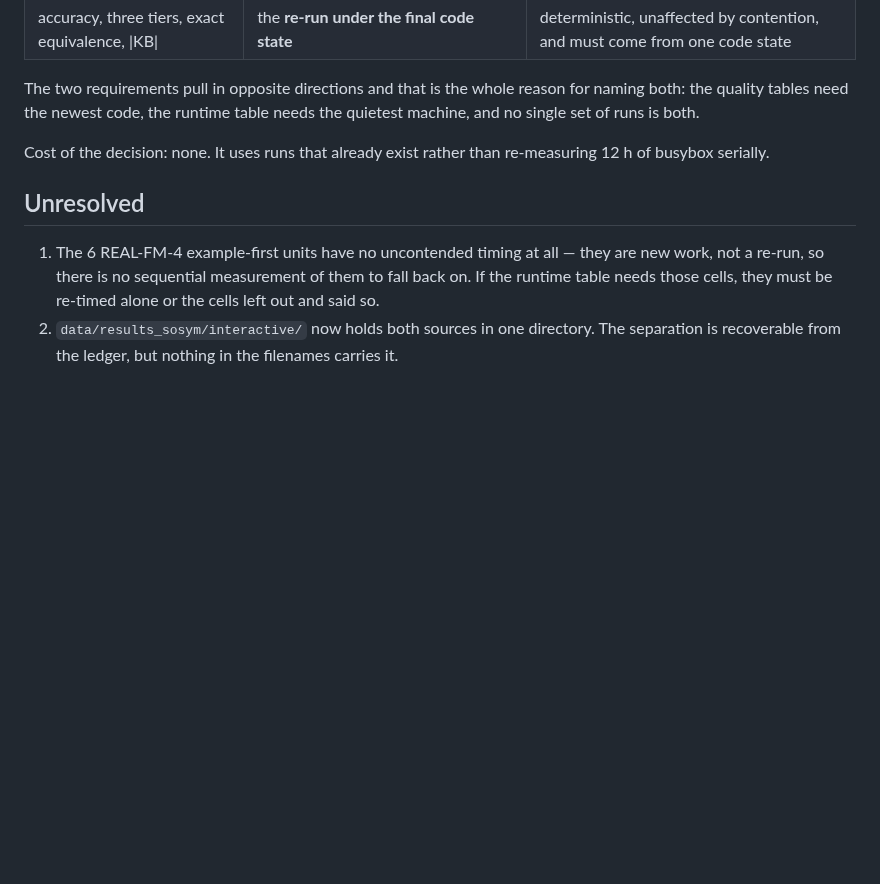
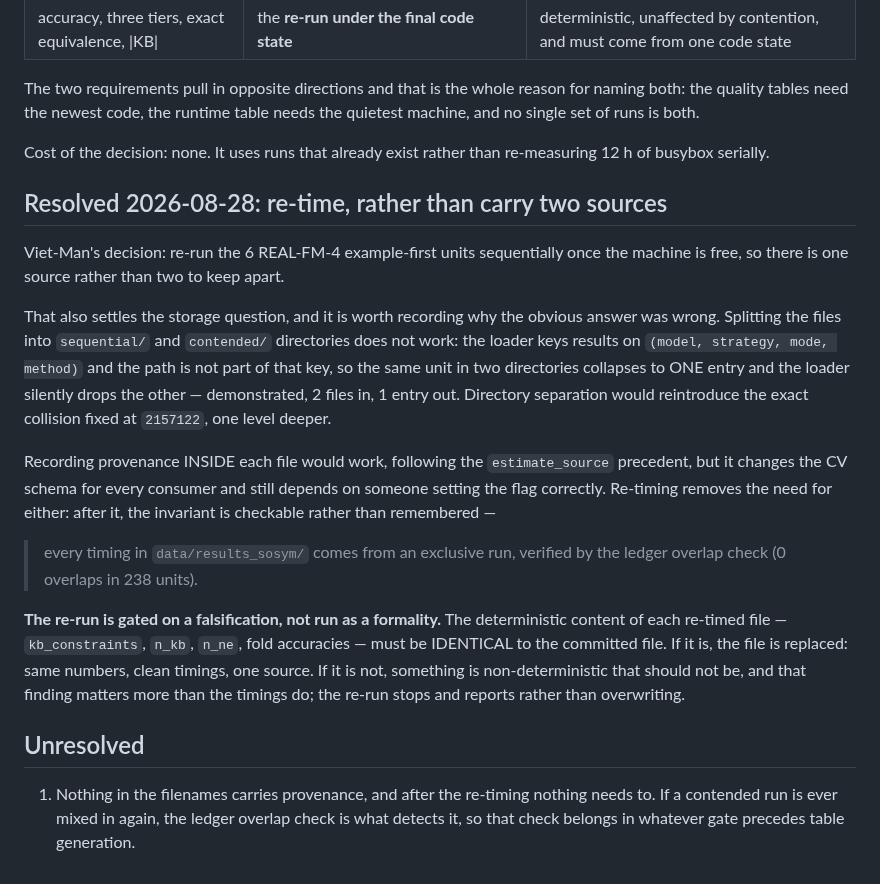
Before and after one commit to manleviet/AcqMSS, a Markdown page: plans/reports/timing-provenance-260828-2312-two-sources-for-the-runtime-table-report.md, the part around the change. GitHub-like rendering; blank space fills up the shorter version.

Commit message:
docs: re-time instead of carrying two sources; record why directory splitting fails

```diff
--- a/plans/reports/timing-provenance-260828-2312-two-sources-for-the-runtime-table-report.md
+++ b/plans/reports/timing-provenance-260828-2312-two-sources-for-the-runtime-table-report.md
@@ -77,11 +77,35 @@ machine, and no single set of runs is both.
 Cost of the decision: none. It uses runs that already exist rather than re-measuring 12 h
 of busybox serially.
 
+## Resolved 2026-08-28: re-time, rather than carry two sources
+
+Viet-Man's decision: re-run the 6 REAL-FM-4 example-first units sequentially once the
+machine is free, so there is one source rather than two to keep apart.
+
+That also settles the storage question, and it is worth recording why the obvious answer
+was wrong. Splitting the files into `sequential/` and `contended/` directories does not
+work: the loader keys results on `(model, strategy, mode, method)` and the path is not part
+of that key, so the same unit in two directories collapses to ONE entry and the loader
+silently drops the other — demonstrated, 2 files in, 1 entry out. Directory separation
+would reintroduce the exact collision fixed at `2157122`, one level deeper.
+
+Recording provenance INSIDE each file would work, following the `estimate_source`
+precedent, but it changes the CV schema for every consumer and still depends on someone
+setting the flag correctly. Re-timing removes the need for either: after it, the invariant
+is checkable rather than remembered —
+
+> every timing in `data/results_sosym/` comes from an exclusive run, verified by the
+> ledger overlap check (0 overlaps in 238 units).
+
+**The re-run is gated on a falsification, not run as a formality.** The deterministic
+content of each re-timed file — `kb_constraints`, `n_kb`, `n_ne`, fold accuracies — must be
+IDENTICAL to the committed file. If it is, the file is replaced: same numbers, clean
+timings, one source. If it is not, something is non-deterministic that should not be, and
+that finding matters more than the timings do; the re-run stops and reports rather than
+overwriting.
+
 ## Unresolved
 
-1. The 6 REAL-FM-4 example-first units have no uncontended timing at all — they are new
-   work, not a re-run, so there is no sequential measurement of them to fall back on. If
-   the runtime table needs those cells, they must be re-timed alone or the cells left out
-   and said so.
-2. `data/results_sosym/interactive/` now holds both sources in one directory. The
-   separation is recoverable from the ledger, but nothing in the filenames carries it.
+1. Nothing in the filenames carries provenance, and after the re-timing nothing needs to.
+   If a contended run is ever mixed in again, the ledger overlap check is what detects it,
+   so that check belongs in whatever gate precedes table generation.
```
